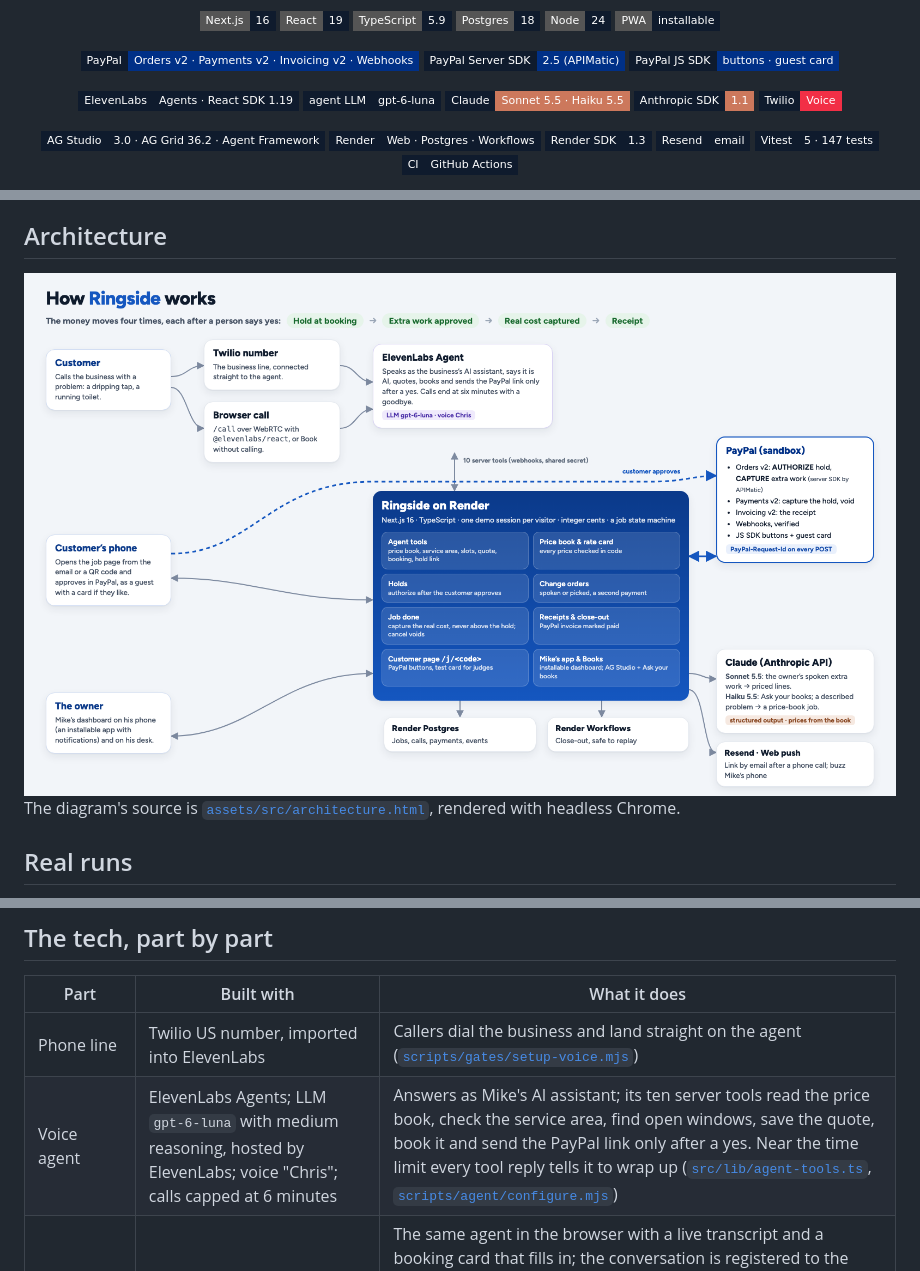
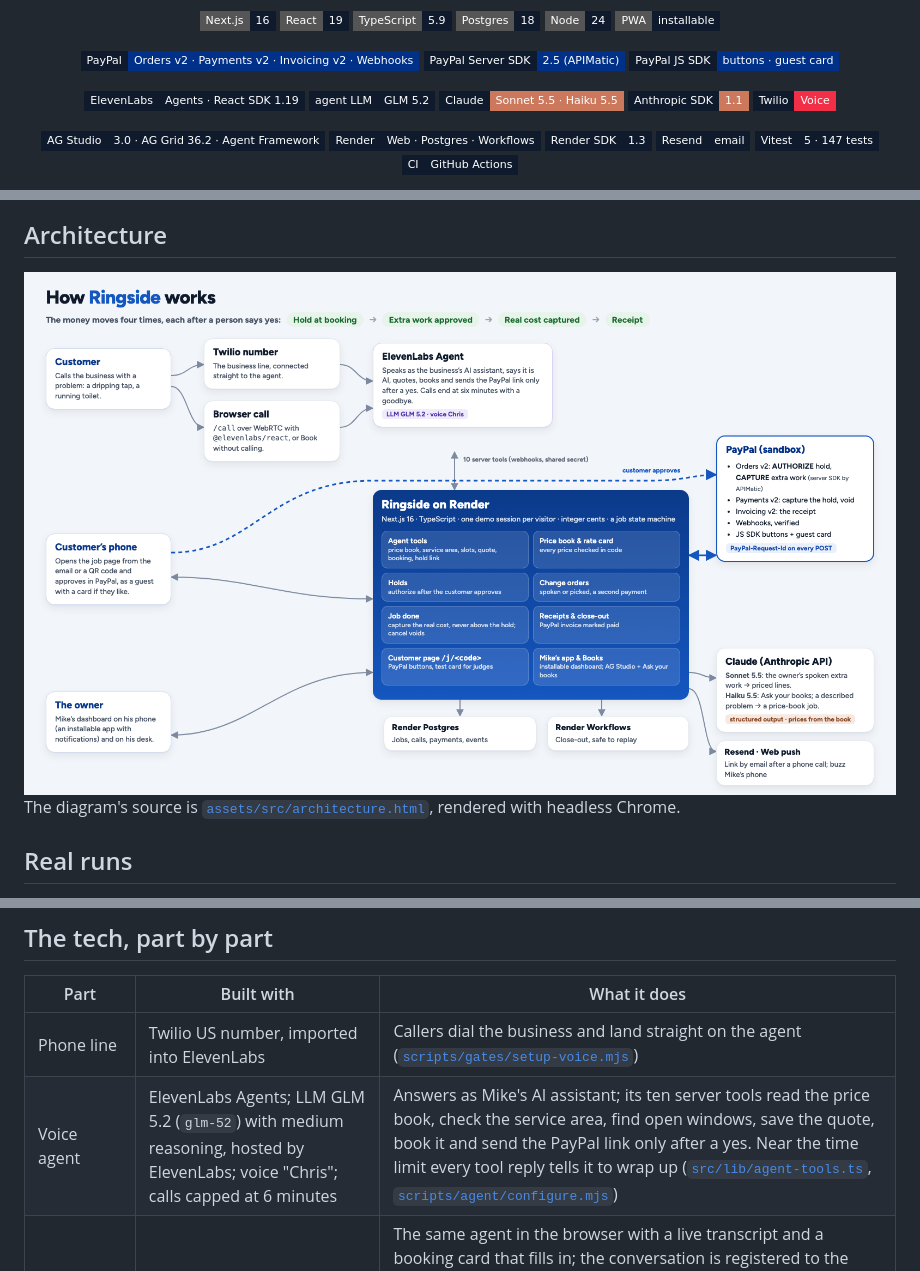
Before and after one commit to padmanabhan-r/Ringside, a Markdown page: README.md, 3 parts joined by grey strips. GitHub-like rendering; pictures changed too: assets/architecture.png; badges without logos.

```diff
--- a/README.md
+++ b/README.md
@@ -61,7 +61,7 @@
 ![PayPal JS SDK](https://img.shields.io/badge/PayPal_JS_SDK-buttons_·_guest_card-003087?style=flat-square&logo=paypal&labelColor=0f1b2d)
 
 ![ElevenLabs Agents](https://img.shields.io/badge/ElevenLabs-Agents_·_React_SDK_1.19-0f1b2d?style=flat-square&logo=elevenlabs&labelColor=0f1b2d)
-![gpt-6-luna](https://img.shields.io/badge/agent_LLM-gpt--6--luna-0f1b2d?style=flat-square&labelColor=0f1b2d)
+![GLM 5.2](https://img.shields.io/badge/agent_LLM-GLM_5.2-0f1b2d?style=flat-square&labelColor=0f1b2d)
 ![Claude Sonnet 5.5](https://img.shields.io/badge/Claude-Sonnet_5.5_·_Haiku_5.5-cc785c?style=flat-square&logo=anthropic&labelColor=0f1b2d)
 ![Anthropic SDK](https://img.shields.io/badge/Anthropic_SDK-1.1-cc785c?style=flat-square&logo=anthropic&labelColor=0f1b2d)
 ![Twilio](https://img.shields.io/badge/Twilio-Voice-f22f46?style=flat-square&logo=twilio&labelColor=0f1b2d)
@@ -183,7 +183,7 @@ in code.
 
 ## Architecture
 
-<img src="assets/architecture.png" width="100%" alt="Ringside's architecture: a customer calls the Twilio number or the browser call page; the ElevenLabs agent (gpt-6-luna) calls Ringside's ten server tools on Render; Ringside holds, captures and voids through PayPal Orders and Payments (server SDK), sends the receipt with Invoicing and verifies webhooks; Claude Sonnet 5.5 parses spoken change orders and Haiku 5.5 answers Ask your books; Postgres and Render Workflows run underneath; the customer approves in PayPal on the job page and the owner works from the dashboard; Resend and web push carry links and notifications">
+<img src="assets/architecture.png" width="100%" alt="Ringside's architecture: a customer calls the Twilio number or the browser call page; the ElevenLabs agent (GLM 5.2) calls Ringside's ten server tools on Render; Ringside holds, captures and voids through PayPal Orders and Payments (server SDK), sends the receipt with Invoicing and verifies webhooks; Claude Sonnet 5.5 parses spoken change orders and Haiku 5.5 answers Ask your books; Postgres and Render Workflows run underneath; the customer approves in PayPal on the job page and the owner works from the dashboard; Resend and web push carry links and notifications">
 
 The diagram's source is [`assets/src/architecture.html`](assets/src/architecture.html), rendered with headless Chrome.
 
@@ -210,7 +210,7 @@ Measured against the real PayPal sandbox, the phone line and the Anthropic API o
 | Part | Built with | What it does |
 |---|---|---|
 | Phone line | Twilio US number, imported into ElevenLabs | Callers dial the business and land straight on the agent ([`scripts/gates/setup-voice.mjs`](scripts/gates/setup-voice.mjs)) |
-| Voice agent | ElevenLabs Agents; LLM `gpt-6-luna` with medium reasoning, hosted by ElevenLabs; voice "Chris"; calls capped at 6 minutes | Answers as Mike's AI assistant; its ten server tools read the price book, check the service area, find open windows, save the quote, book it and send the PayPal link only after a yes. Near the time limit every tool reply tells it to wrap up ([`src/lib/agent-tools.ts`](src/lib/agent-tools.ts), [`scripts/agent/configure.mjs`](scripts/agent/configure.mjs)) |
+| Voice agent | ElevenLabs Agents; LLM GLM 5.2 (`glm-52`) with medium reasoning, hosted by ElevenLabs; voice "Chris"; calls capped at 6 minutes | Answers as Mike's AI assistant; its ten server tools read the price book, check the service area, find open windows, save the quote, book it and send the PayPal link only after a yes. Near the time limit every tool reply tells it to wrap up ([`src/lib/agent-tools.ts`](src/lib/agent-tools.ts), [`scripts/agent/configure.mjs`](scripts/agent/configure.mjs)) |
 | Browser call | `@elevenlabs/react` over WebRTC, a server-issued conversation token | The same agent in the browser with a live transcript and a booking card that fills in; the conversation is registered to the visitor's session before the first tool call; a recorded call, and **Book without calling**: describe the problem in your own words and Claude Haiku 5.5 matches it to a job in the price book (or pick it yourself), then the same read-back and the agent's own quote, booking and hold tools ([`src/app/call/`](src/app/call/page.tsx)) |
 | Prices | Mike's price book (125 jobs as USD ranges) and a rate card of add-ons, money in integer cents | A quote holds the top of its range; extra work is parts and labour in 15-minute blocks of $23.75, or a whole job at Mike's price inside its range ([`src/lib/price-book.ts`](src/lib/price-book.ts), [`src/lib/rate-card.ts`](src/lib/rate-card.ts)) |
 | Service area | The Saginaw Tri-Cities by ZIP and city | Callers outside it get no booking and no payment ([`src/lib/service-area.ts`](src/lib/service-area.ts)) |
```
Also changed, not shown: other parts of README.md (+1 -1 lines), devlog.md (+2 -2 lines), 2 other files.
